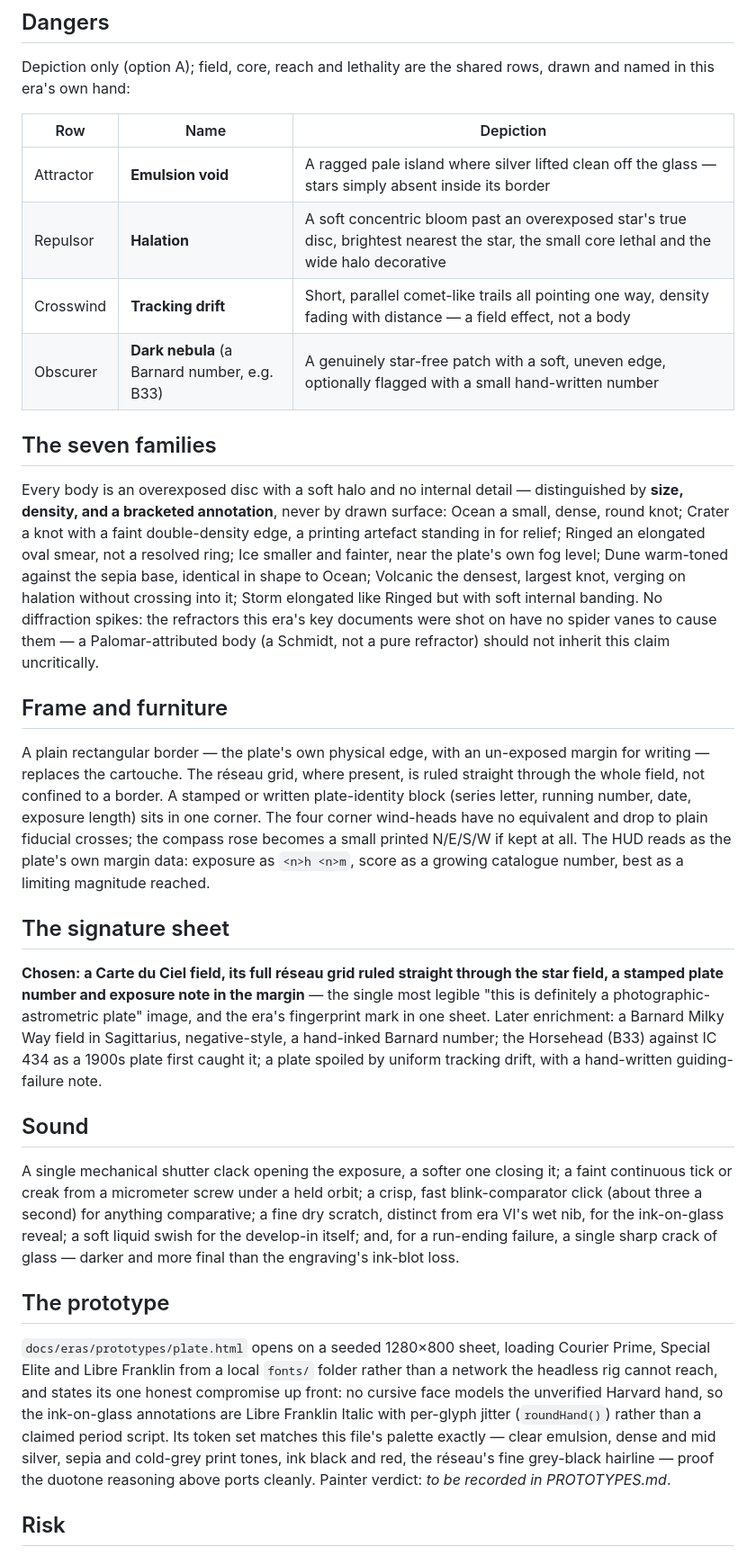
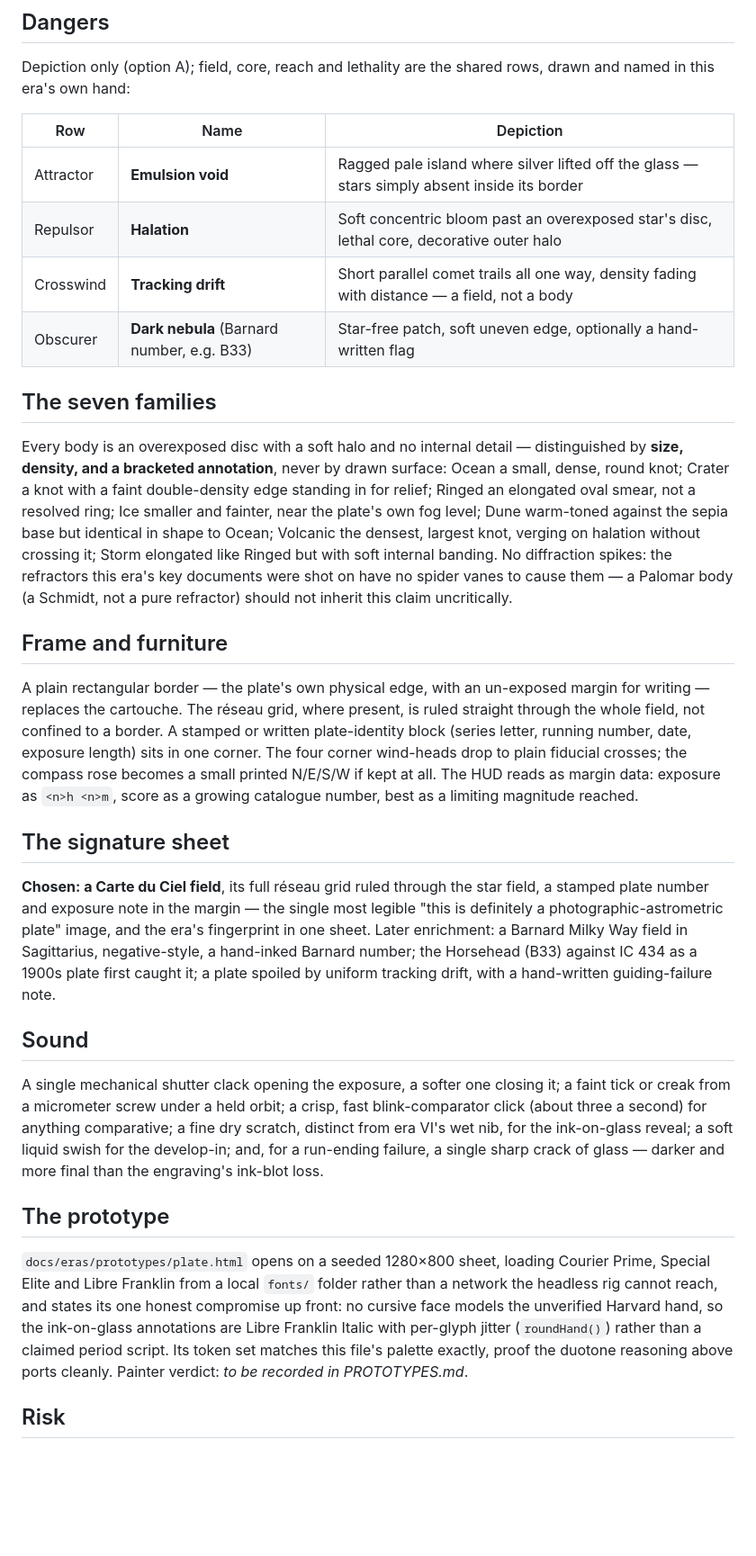
Before and after one commit to 89Huey89/Orbit_2, a Markdown page: docs/eras/07-plate.md, the part around one of its changes. Shown at 90% size. Rendered like a GitHub page; blank space fills up the shorter version.

```diff
--- a/docs/eras/07-plate.md
+++ b/docs/eras/07-plate.md
@@ -117,61 +106,59 @@ in this era's own hand:
 
 | Row | Name | Depiction |
 |---|---|---|
-| Attractor | **Emulsion void** | A ragged pale island where silver lifted clean off the glass — stars simply absent inside its border |
-| Repulsor | **Halation** | A soft concentric bloom past an overexposed star's true disc, brightest nearest the star, the small core lethal and the wide halo decorative |
-| Crosswind | **Tracking drift** | Short, parallel comet-like trails all pointing one way, density fading with distance — a field effect, not a body |
-| Obscurer | **Dark nebula** (a Barnard number, e.g. B33) | A genuinely star-free patch with a soft, uneven edge, optionally flagged with a small hand-written number |
+| Attractor | **Emulsion void** | Ragged pale island where silver lifted off the glass — stars simply absent inside its border |
+| Repulsor | **Halation** | Soft concentric bloom past an overexposed star's disc, lethal core, decorative outer halo |
+| Crosswind | **Tracking drift** | Short parallel comet trails all one way, density fading with distance — a field, not a body |
+| Obscurer | **Dark nebula** (Barnard number, e.g. B33) | Star-free patch, soft uneven edge, optionally a hand-written flag |
 
 ## The seven families
 
 Every body is an overexposed disc with a soft halo and no internal detail — distinguished by
 **size, density, and a bracketed annotation**, never by drawn surface: Ocean a small, dense, round
-knot; Crater a knot with a faint double-density edge, a printing artefact standing in for relief;
-Ringed an elongated oval smear, not a resolved ring; Ice smaller and fainter, near the plate's own
-fog level; Dune warm-toned against the sepia base, identical in shape to Ocean; Volcanic the
-densest, largest knot, verging on halation without crossing into it; Storm elongated like Ringed
-but with soft internal banding. No diffraction spikes: the refractors this era's key documents were
-shot on have no spider vanes to cause them — a Palomar-attributed body (a Schmidt, not a pure
-refractor) should not inherit this claim uncritically.
+knot; Crater a knot with a faint double-density edge standing in for relief; Ringed an elongated
+oval smear, not a resolved ring; Ice smaller and fainter, near the plate's own fog level; Dune
+warm-toned against the sepia base but identical in shape to Ocean; Volcanic the densest, largest
+knot, verging on halation without crossing it; Storm elongated like Ringed but with soft internal
+banding. No diffraction spikes: the refractors this era's key documents were shot on have no
+spider vanes to cause them — a Palomar body (a Schmidt, not a pure refractor) should not inherit
+this claim uncritically.
 
 ## Frame and furniture
 
-A plain rectangular border — the plate's own physical edge, with an un-exposed margin for
-writing — replaces the cartouche. The réseau grid, where present, is ruled straight through the
-whole field, not confined to a border. A stamped or written plate-identity block (series letter,
-running number, date, exposure length) sits in one corner. The four corner wind-heads have no
-equivalent and drop to plain fiducial crosses; the compass rose becomes a small printed N/E/S/W if
-kept at all. The HUD reads as the plate's own margin data: exposure as `<n>h <n>m`, score as a
-growing catalogue number, best as a limiting magnitude reached.
+A plain rectangular border — the plate's own physical edge, with an un-exposed margin for writing
+— replaces the cartouche. The réseau grid, where present, is ruled straight through the whole
+field, not confined to a border. A stamped or written plate-identity block (series letter, running
+number, date, exposure length) sits in one corner. The four corner wind-heads drop to plain
+fiducial crosses; the compass rose becomes a small printed N/E/S/W if kept at all. The HUD reads as
+margin data: exposure as `<n>h <n>m`, score as a growing catalogue number, best as a limiting
+magnitude reached.
 
 ## The signature sheet
 
-**Chosen: a Carte du Ciel field, its full réseau grid ruled straight through the star field, a
-stamped plate number and exposure note in the margin** — the single most legible "this is
-definitely a photographic-astrometric plate" image, and the era's fingerprint mark in one sheet.
-Later enrichment: a Barnard Milky Way field in Sagittarius, negative-style, a hand-inked Barnard
-number; the Horsehead (B33) against IC 434 as a 1900s plate first caught it; a plate spoiled by
-uniform tracking drift, with a hand-written guiding-failure note.
+**Chosen: a Carte du Ciel field**, its full réseau grid ruled through the star field, a stamped
+plate number and exposure note in the margin — the single most legible "this is definitely a
+photographic-astrometric plate" image, and the era's fingerprint in one sheet. Later enrichment: a
+Barnard Milky Way field in Sagittarius, negative-style, a hand-inked Barnard number; the Horsehead
+(B33) against IC 434 as a 1900s plate first caught it; a plate spoiled by uniform tracking drift,
+with a hand-written guiding-failure note.
 
 ## Sound
 
-A single mechanical shutter clack opening the exposure, a softer one closing it; a faint
-continuous tick or creak from a micrometer screw under a held orbit; a crisp, fast blink-comparator
-click (about three a second) for anything comparative; a fine dry scratch, distinct from era VI's
-wet nib, for the ink-on-glass reveal; a soft liquid swish for the develop-in itself; and, for a
-run-ending failure, a single sharp crack of glass — darker and more final than the engraving's
-ink-blot loss.
+A single mechanical shutter clack opening the exposure, a softer one closing it; a faint tick or
+creak from a micrometer screw under a held orbit; a crisp, fast blink-comparator click (about
+three a second) for anything comparative; a fine dry scratch, distinct from era VI's wet nib, for
+the ink-on-glass reveal; a soft liquid swish for the develop-in; and, for a run-ending failure, a
+single sharp crack of glass — darker and more final than the engraving's ink-blot loss.
 
 ## The prototype
 
 `docs/eras/prototypes/plate.html` opens on a seeded 1280×800 sheet, loading Courier Prime, Special
 Elite and Libre Franklin from a local `fonts/` folder rather than a network the headless rig
-cannot reach, and states its one honest compromise up front: no cursive face models the
-unverified Harvard hand, so the ink-on-glass annotations are Libre Franklin Italic with per-glyph
-jitter (`roundHand()`) rather than a claimed period script. Its token set matches this file's
-palette exactly — clear emulsion, dense and mid silver, sepia and cold-grey print tones, ink black
-and red, the réseau's fine grey-black hairline — proof the duotone reasoning above ports cleanly.
-Painter verdict: _to be recorded in PROTOTYPES.md_.
+cannot reach, and states its one honest compromise up front: no cursive face models the unverified
+Harvard hand, so the ink-on-glass annotations are Libre Franklin Italic with per-glyph jitter
+(`roundHand()`) rather than a claimed period script. Its token set matches this file's palette
+exactly, proof the duotone reasoning above ports cleanly. Painter verdict: _to be recorded in
+PROTOTYPES.md_.
 
 ## Risk
 
```
Also changed, not shown: other parts of docs/eras/07-plate.md (+30 -41 lines), docs/eras/08-observatory.md (added, +191 -0 lines), docs/eras/09-probe.md (added, +212 -0 lines).
